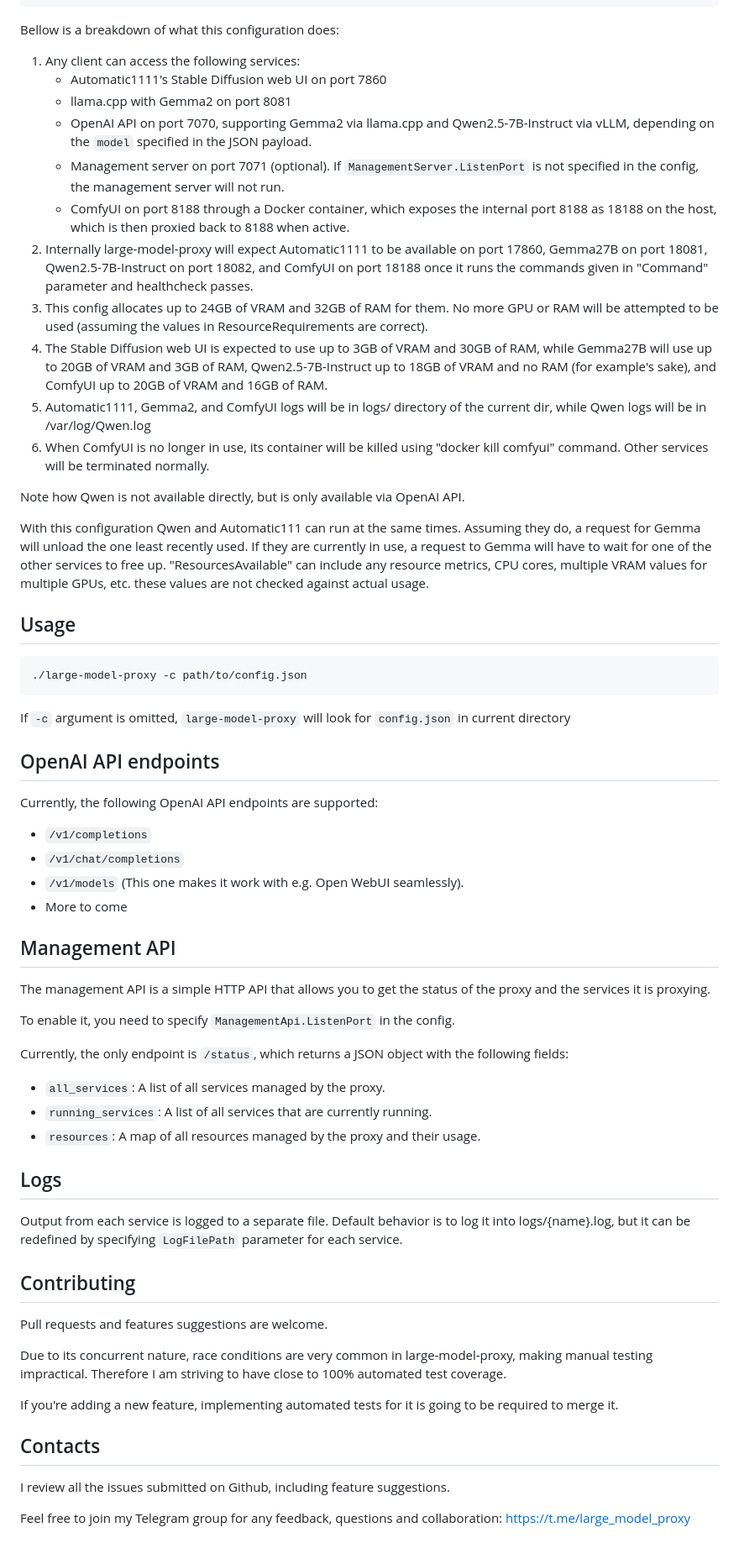
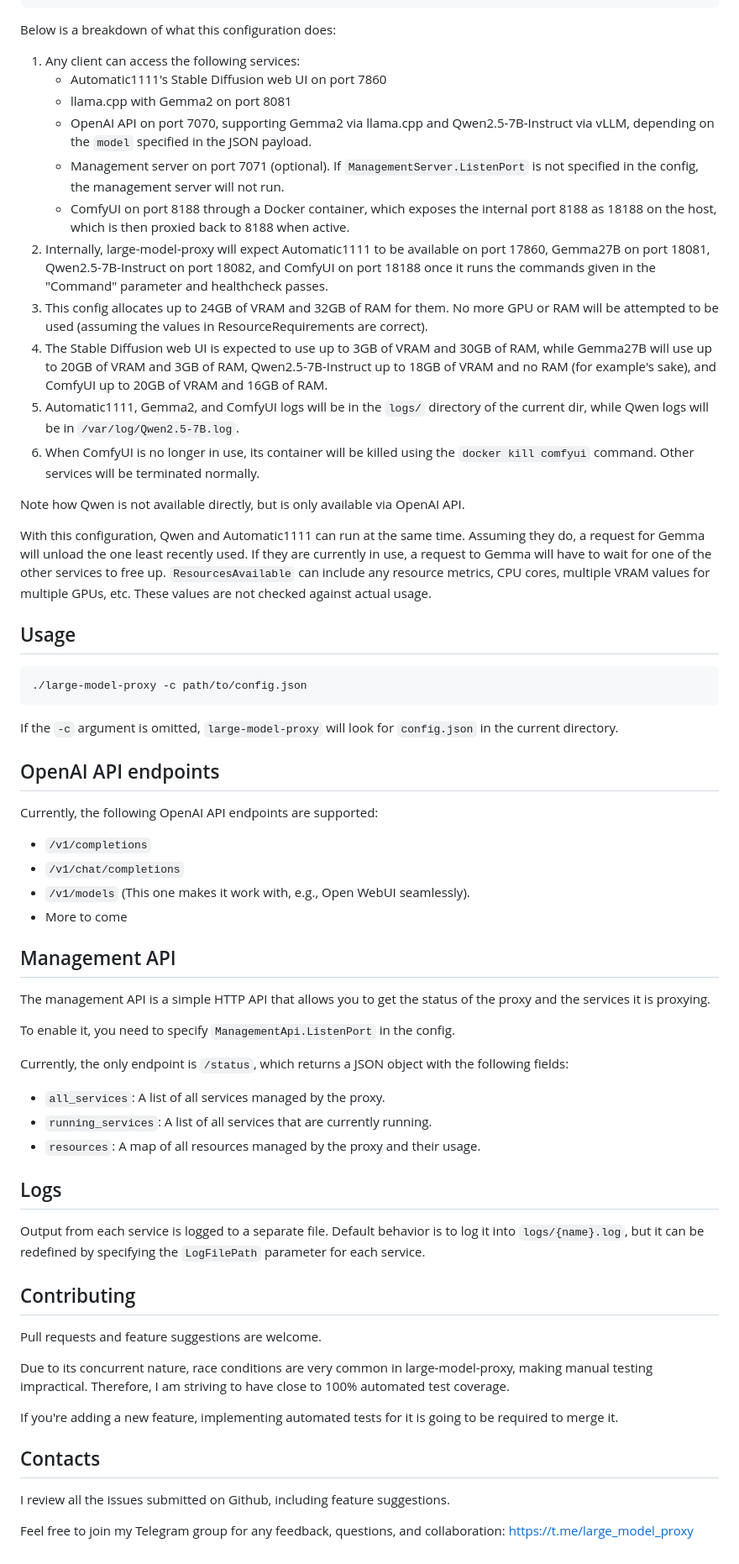
Before and after one commit to perk11/large-model-proxy, a Markdown page: README.md, the part around one of its changes. Shown at 84% size. Drawn GitHub-style.

Commit message:
docs(readme): format + spelling/grammar pass

````diff
--- a/README.md
+++ b/README.md
@@ -125,39 +127,42 @@ Below is an example config.json:
   ]
 }
 ```
-Bellow is a breakdown of what this configuration does:
+
+Below is a breakdown of what this configuration does:
 
 1. Any client can access the following services:
-   * Automatic1111's Stable Diffusion web UI on port 7860
-   * llama.cpp with Gemma2 on port 8081
-   * OpenAI API on port 7070, supporting Gemma2 via llama.cpp and Qwen2.5-7B-Instruct via vLLM, depending on the `model` specified in the JSON payload.
-   * Management server on port 7071 (optional). If `ManagementServer.ListenPort` is not specified in the config, the management server will not run.
-   * ComfyUI on port 8188 through a Docker container, which exposes the internal port 8188 as 18188 on the host, which is then proxied back to 8188 when active.
-2. Internally large-model-proxy will expect Automatic1111 to be available on port 17860, Gemma27B on port 18081, Qwen2.5-7B-Instruct on port 18082, and ComfyUI on port 18188 once it runs the commands given in "Command" parameter and healthcheck passes.
+   - Automatic1111's Stable Diffusion web UI on port 7860
+   - llama.cpp with Gemma2 on port 8081
+   - OpenAI API on port 7070, supporting Gemma2 via llama.cpp and Qwen2.5-7B-Instruct via vLLM, depending on the `model` specified in the JSON payload.
+   - Management server on port 7071 (optional). If `ManagementServer.ListenPort` is not specified in the config, the management server will not run.
+   - ComfyUI on port 8188 through a Docker container, which exposes the internal port 8188 as 18188 on the host, which is then proxied back to 8188 when active.
+2. Internally, large-model-proxy will expect Automatic1111 to be available on port 17860, Gemma27B on port 18081, Qwen2.5-7B-Instruct on port 18082, and ComfyUI on port 18188 once it runs the commands given in the "Command" parameter and healthcheck passes.
 3. This config allocates up to 24GB of VRAM and 32GB of RAM for them. No more GPU or RAM will be attempted to be used (assuming the values in ResourceRequirements are correct).
 4. The Stable Diffusion web UI is expected to use up to 3GB of VRAM and 30GB of RAM, while Gemma27B will use up to 20GB of VRAM and 3GB of RAM, Qwen2.5-7B-Instruct up to 18GB of VRAM and no RAM (for example's sake), and ComfyUI up to 20GB of VRAM and 16GB of RAM.
-5. Automatic1111, Gemma2, and ComfyUI logs will be in logs/ directory of the current dir, while Qwen logs will be in /var/log/Qwen.log
-6. When ComfyUI is no longer in use, its container will be killed using "docker kill comfyui" command. Other services will be terminated normally.
+5. Automatic1111, Gemma2, and ComfyUI logs will be in the `logs/` directory of the current dir, while Qwen logs will be in `/var/log/Qwen2.5-7B.log`.
+6. When ComfyUI is no longer in use, its container will be killed using the `docker kill comfyui` command. Other services will be terminated normally.
 
 Note how Qwen is not available directly, but is only available via OpenAI API.
 
-With this configuration Qwen and Automatic111 can run at the same times. Assuming they do, a request for  Gemma will unload the one least recently used. If they are currently in use, a request to Gemma will have to wait for one of the other services to free up.
-"ResourcesAvailable" can include any resource metrics, CPU cores, multiple VRAM values for multiple GPUs, etc. these values are not checked against actual usage.
+With this configuration, Qwen and Automatic1111 can run at the same time. Assuming they do, a request for Gemma will unload the one least recently used. If they are currently in use, a request to Gemma will have to wait for one of the other services to free up.
+`ResourcesAvailable` can include any resource metrics, CPU cores, multiple VRAM values for multiple GPUs, etc. These values are not checked against actual usage.
 
 ## Usage
+
 ```sh
 ./large-model-proxy -c path/to/config.json
 ```
 
-If `-c` argument is omitted, `large-model-proxy` will look for `config.json` in current directory
+If the `-c` argument is omitted, `large-model-proxy` will look for `config.json` in the current directory.
 
 ## OpenAI API endpoints
 
 Currently, the following OpenAI API endpoints are supported:
-* `/v1/completions`
-* `/v1/chat/completions`
-* `/v1/models` (This one makes it work with e.g. Open WebUI seamlessly).
-* More to come
+
+- `/v1/completions`
+- `/v1/chat/completions`
+- `/v1/models` (This one makes it work with, e.g., Open WebUI seamlessly).
+- More to come
 
 ## Management API
 
@@ -166,21 +171,22 @@ The management API is a simple HTTP API that allows you to get the status of the
 To enable it, you need to specify `ManagementApi.ListenPort` in the config.
 
 Currently, the only endpoint is `/status`, which returns a JSON object with the following fields:
-* `all_services`: A list of all services managed by the proxy.
-* `running_services`: A list of all services that are currently running.
-* `resources`: A map of all resources managed by the proxy and their usage.
+
+- `all_services`: A list of all services managed by the proxy.
+- `running_services`: A list of all services that are currently running.
+- `resources`: A map of all resources managed by the proxy and their usage.
 
 ## Logs
 
-Output from each service is logged to a separate file. Default behavior is to log it into logs/{name}.log,
-but it can be redefined by specifying `LogFilePath` parameter for each service.
+Output from each service is logged to a separate file. Default behavior is to log it into `logs/{name}.log`,
+but it can be redefined by specifying the `LogFilePath` parameter for each service.
 
 ## Contributing
 
-Pull requests and features suggestions are welcome.
+Pull requests and feature suggestions are welcome.
 
 Due to its concurrent nature, race conditions are very common in large-model-proxy, making manual testing impractical.
-Therefore I am striving to have close to 100% automated test coverage.
+Therefore, I am striving to have close to 100% automated test coverage.
 
 If you're adding a new feature, implementing automated tests for it is going to be required to merge it.
 
@@ -188,5 +194,5 @@ If you're adding a new feature, implementing automated tests for it is going to
 
 I review all the issues submitted on Github, including feature suggestions.
 
-Feel free to join my Telegram group for any feedback, questions and collaboration:
+Feel free to join my Telegram group for any feedback, questions, and collaboration:
 https://t.me/large_model_proxy
````
Also changed, not shown: other parts of README.md (+25 -23 lines).
